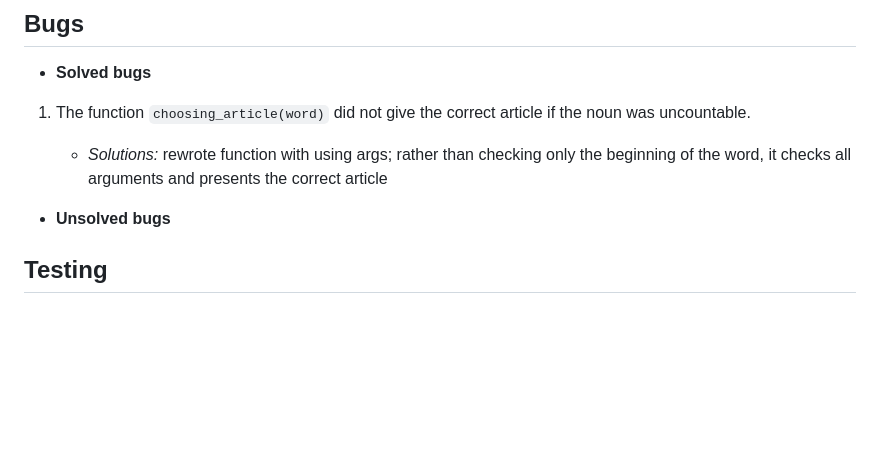
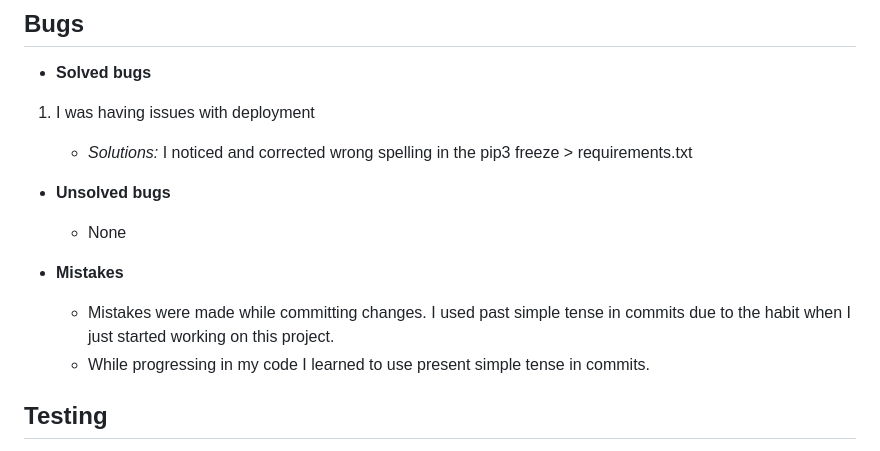
Before and after one commit to aleksandrasucho/hangman-game, a Markdown page: README.md, the part around the change. GitHub-like rendering; blank space fills up the shorter version.

Commit message:
Add bugs section to README file

````diff
--- a/README.md
+++ b/README.md
@@ -174,12 +174,17 @@ The flowchart represents the logic of the application:
 
 ## Bugs
 + **Solved bugs**
-1. The function ```choosing_article(word)``` did not give the correct article if the noun was uncountable.
+1. I was having issues with deployment
 
-    - *Solutions:* rewrote function with using args; rather than checking only the beginning of the word, it checks all arguments and presents the correct  article
+    - *Solutions:* I noticed and corrected wrong spelling in the pip3 freeze > requirements.txt
+
 
 + **Unsolved bugs**
+    - None
 
++ **Mistakes**
+    - Mistakes were made while committing changes. I used past simple tense in commits due to the habit when I just started working on this project.
+    - While progressing in my code I learned to use present simple tense in commits.
 
 
 ## Testing
````
